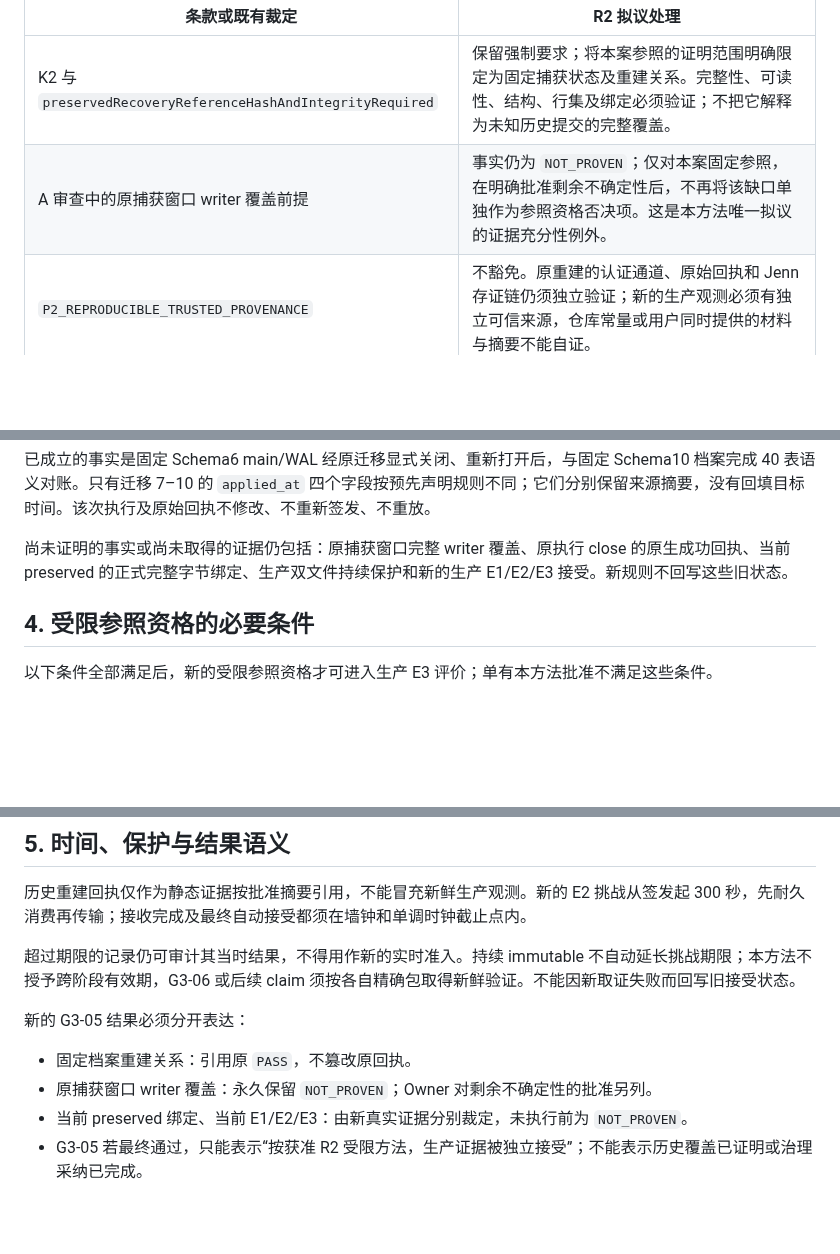
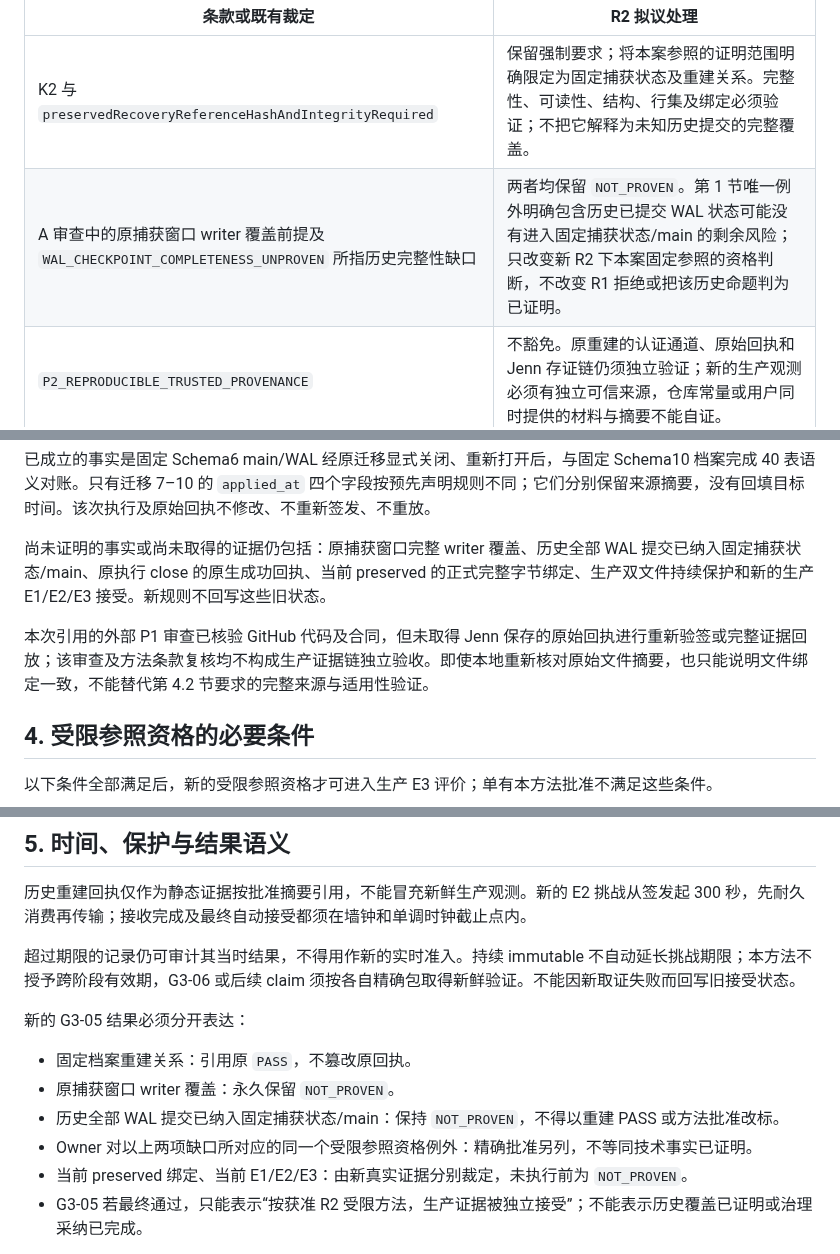
Before and after one commit to JENN2046/jenn-shooting-operations, a Markdown page: docs/operations/G3_05_RESTRICTED_RECOVERY_REFERENCE_METHOD_R2.md, 3 parts joined by grey strips. GitHub-like rendering; blank space fills up the shorter version.

Commit message:
Clarify restricted WAL completeness exception without relaxing R1

```diff
--- a/docs/operations/G3_05_RESTRICTED_RECOVERY_REFERENCE_METHOD_R2.md
+++ b/docs/operations/G3_05_RESTRICTED_RECOVERY_REFERENCE_METHOD_R2.md
@@ -25,7 +40,7 @@
 | 条款或既有裁定 | R2 拟议处理 |
 |---|---|
 | K2 与 `preservedRecoveryReferenceHashAndIntegrityRequired` | 保留强制要求；将本案参照的证明范围明确限定为固定捕获状态及重建关系。完整性、可读性、结构、行集及绑定必须验证；不把它解释为未知历史提交的完整覆盖。 |
-| A 审查中的原捕获窗口 writer 覆盖前提 | 事实仍为 `NOT_PROVEN`；仅对本案固定参照，在明确批准剩余不确定性后，不再将该缺口单独作为参照资格否决项。这是本方法唯一拟议的证据充分性例外。 |
+| A 审查中的原捕获窗口 writer 覆盖前提及 `WAL_CHECKPOINT_COMPLETENESS_UNPROVEN` 所指历史完整性缺口 | 两者均保留 `NOT_PROVEN`。第 1 节唯一例外明确包含历史已提交 WAL 状态可能没有进入固定捕获状态/main 的剩余风险；只改变新 R2 下本案固定参照的资格判断，不改变 R1 拒绝或把该历史命题判为已证明。 |
 | `P2_REPRODUCIBLE_TRUSTED_PROVENANCE` | 不豁免。原重建的认证通道、原始回执和 Jenn 存证链仍须独立验证；新的生产观测必须有独立可信来源，仓库常量或用户同时提供的材料与摘要不能自证。 |
 | `P2_SQLITE_METADATA_EQUIVALENCE` | 不放宽完整业务行、精确结构、迁移前缀、外键、完整性及 sidecar 要求。本方法保持现有实现对两个目标旁任何 sidecar 的拒绝，不增设“已解释 sidecar”例外。Schema10→11 的十条历史迁移记录所有字段必须匹配。 |
 | `P1_DURABLE_TWO_FILE_CONTAINMENT` | 不豁免。新的生产保护及证据使用窗口仍须约束实际 writer、两个原 inode、完整父链、别名、相关命名空间及受信管理责任。 |
@@ -58,7 +73,9 @@
 
 已成立的事实是固定 Schema6 main/WAL 经原迁移显式关闭、重新打开后，与固定 Schema10 档案完成 40 表语义对账。只有迁移 7–10 的 `applied_at` 四个字段按预先声明规则不同；它们分别保留来源摘要，没有回填目标时间。该次执行及原始回执不修改、不重新签发、不重放。
 
-尚未证明的事实或尚未取得的证据仍包括：原捕获窗口完整 writer 覆盖、原执行 close 的原生成功回执、当前 preserved 的正式完整字节绑定、生产双文件持续保护和新的生产 E1/E2/E3 接受。新规则不回写这些旧状态。
+尚未证明的事实或尚未取得的证据仍包括：原捕获窗口完整 writer 覆盖、历史全部 WAL 提交已纳入固定捕获状态/main、原执行 close 的原生成功回执、当前 preserved 的正式完整字节绑定、生产双文件持续保护和新的生产 E1/E2/E3 接受。新规则不回写这些旧状态。
+
+本次引用的外部 P1 审查已核验 GitHub 代码及合同，但未取得 Jenn 保存的原始回执进行重新验签或完整证据回放；该审查及方法条款复核均不构成生产证据链独立验收。即使本地重新核对原始文件摘要，也只能说明文件绑定一致，不能替代第 4.2 节要求的完整来源与适用性验证。
 
 ## 4. 受限参照资格的必要条件
 
@@ -81,7 +98,9 @@
 新的 G3-05 结果必须分开表达：
 
 - 固定档案重建关系：引用原 `PASS`，不篡改原回执。
-- 原捕获窗口 writer 覆盖：永久保留 `NOT_PROVEN`；Owner 对剩余不确定性的批准另列。
+- 原捕获窗口 writer 覆盖：永久保留 `NOT_PROVEN`。
+- 历史全部 WAL 提交已纳入固定捕获状态/main：保持 `NOT_PROVEN`，不得以重建 PASS 或方法批准改标。
+- Owner 对以上两项缺口所对应的同一个受限参照资格例外：精确批准另列，不等同技术事实已证明。
 - 当前 preserved 绑定、当前 E1/E2/E3：由新真实证据分别裁定，未执行前为 `NOT_PROVEN`。
 - G3-05 若最终通过，只能表示“按获准 R2 受限方法，生产证据被独立接受”；不能表示历史覆盖已证明或治理采纳已完成。
 
```
Also changed, not shown: other parts of docs/operations/G3_05_RESTRICTED_RECOVERY_REFERENCE_METHOD_R2.md (+21 -6 lines), docs/operations/G3_05_RESTRICTED_RECOVERY_REFERENCE_METHOD_R2_WAL_BOUNDARY_REVIEW_R1.md (added, +40 -0 lines).
